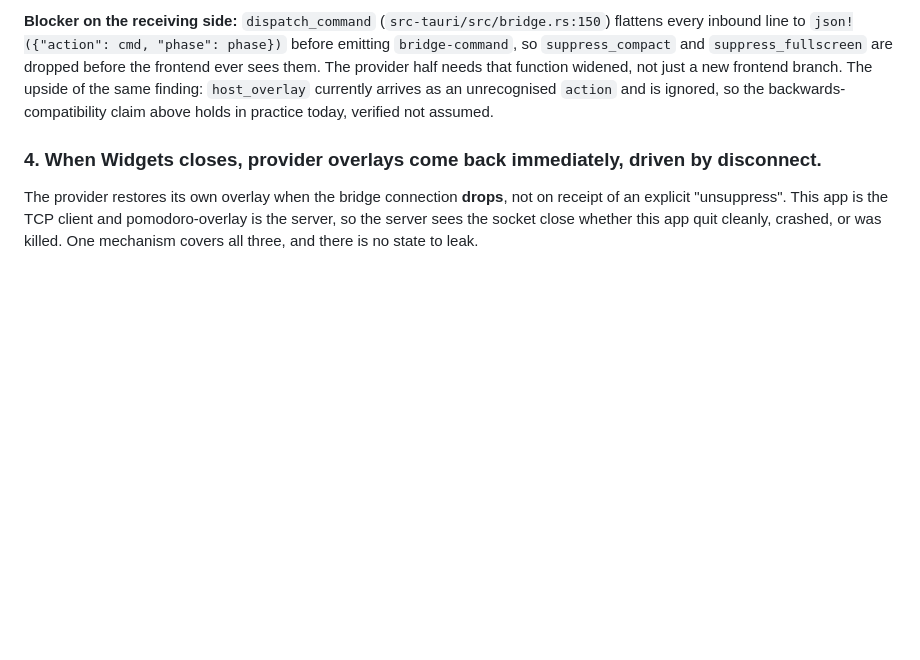
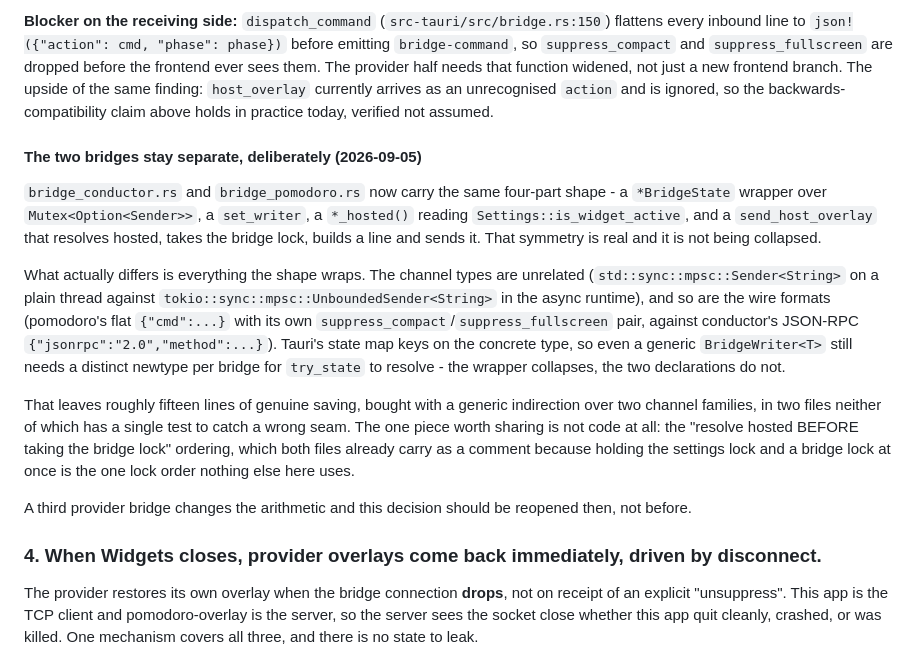
Before and after one commit to SirBepy/windows_taskbar_widgets, a Markdown page: docs/widget-host-design.md, the part around the change. Drawn GitHub-style; blank space fills up the shorter version.

Commit message:
DOCS: record why the two provider bridges stay separate

```diff
--- a/docs/widget-host-design.md
+++ b/docs/widget-host-design.md
@@ -213,6 +213,30 @@ inbound line to `json!({"action": cmd, "phase": phase})` before emitting `bridge
 provider half needs that function widened, not just a new frontend branch. The upside of the same
 finding: `host_overlay` currently arrives as an unrecognised `action` and is ignored, so the
 backwards-compatibility claim above holds in practice today, verified not assumed.
+
+#### The two bridges stay separate, deliberately (2026-09-05)
+
+`bridge_conductor.rs` and `bridge_pomodoro.rs` now carry the same four-part shape - a `*BridgeState`
+wrapper over `Mutex<Option<Sender>>`, a `set_writer`, a `*_hosted()` reading
+`Settings::is_widget_active`, and a `send_host_overlay` that resolves hosted, takes the bridge lock,
+builds a line and sends it. That symmetry is real and it is not being collapsed.
+
+What actually differs is everything the shape wraps. The channel types are unrelated
+(`std::sync::mpsc::Sender<String>` on a plain thread against
+`tokio::sync::mpsc::UnboundedSender<String>` in the async runtime), and so are the wire formats
+(pomodoro's flat `{"cmd":...}` with its own `suppress_compact`/`suppress_fullscreen` pair, against
+conductor's JSON-RPC `{"jsonrpc":"2.0","method":...}`). Tauri's state map keys on the concrete
+type, so even a generic `BridgeWriter<T>` still needs a distinct newtype per bridge for
+`try_state` to resolve - the wrapper collapses, the two declarations do not.
+
+That leaves roughly fifteen lines of genuine saving, bought with a generic indirection over two
+channel families, in two files neither of which has a single test to catch a wrong seam. The one
+piece worth sharing is not code at all: the "resolve hosted BEFORE taking the bridge lock" ordering,
+which both files already carry as a comment because holding the settings lock and a bridge lock at
+once is the one lock order nothing else here uses.
+
+A third provider bridge changes the arithmetic and this decision should be reopened then, not
+before.
 
 ### 4. When Widgets closes, provider overlays come back immediately, driven by disconnect.
 
```
